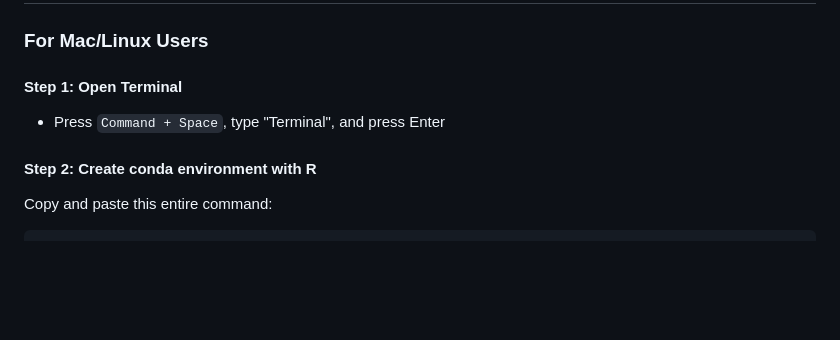
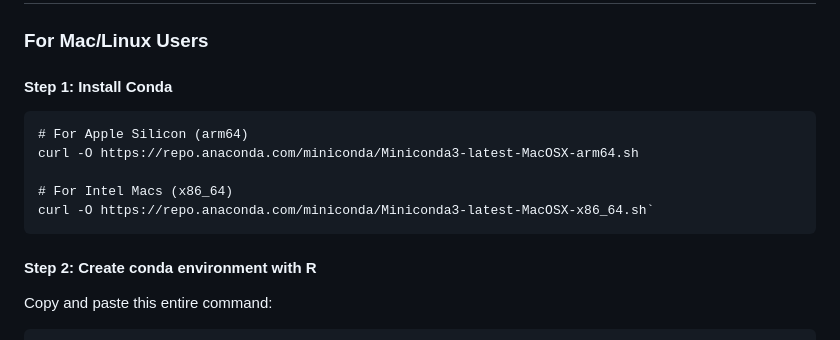
Before and after one commit to CompBio-at-Berkeley-Projects/Fa25-Project4-CNV-Cancer-RNAseq-analysis, a Markdown page: README.md, the part around the change. Rendered like a GitHub page; blank space fills up the shorter version.

Commit message:
Add Conda installation steps to README
Updated installation instructions for Mac/Linux users to include Conda installation steps.

````diff
--- a/README.md
+++ b/README.md
@@ -39,8 +39,15 @@ cnv-scRNA/
 
 ### For Mac/Linux Users
 
-#### Step 1: Open Terminal
-- Press `Command + Space`, type "Terminal", and press Enter
+#### Step 1: Install Conda
+```
+# For Apple Silicon (arm64)
+curl -O https://repo.anaconda.com/miniconda/Miniconda3-latest-MacOSX-arm64.sh
+
+# For Intel Macs (x86_64)
+curl -O https://repo.anaconda.com/miniconda/Miniconda3-latest-MacOSX-x86_64.sh`
+```
+
 
 #### Step 2: Create conda environment with R
 Copy and paste this entire command:
````
